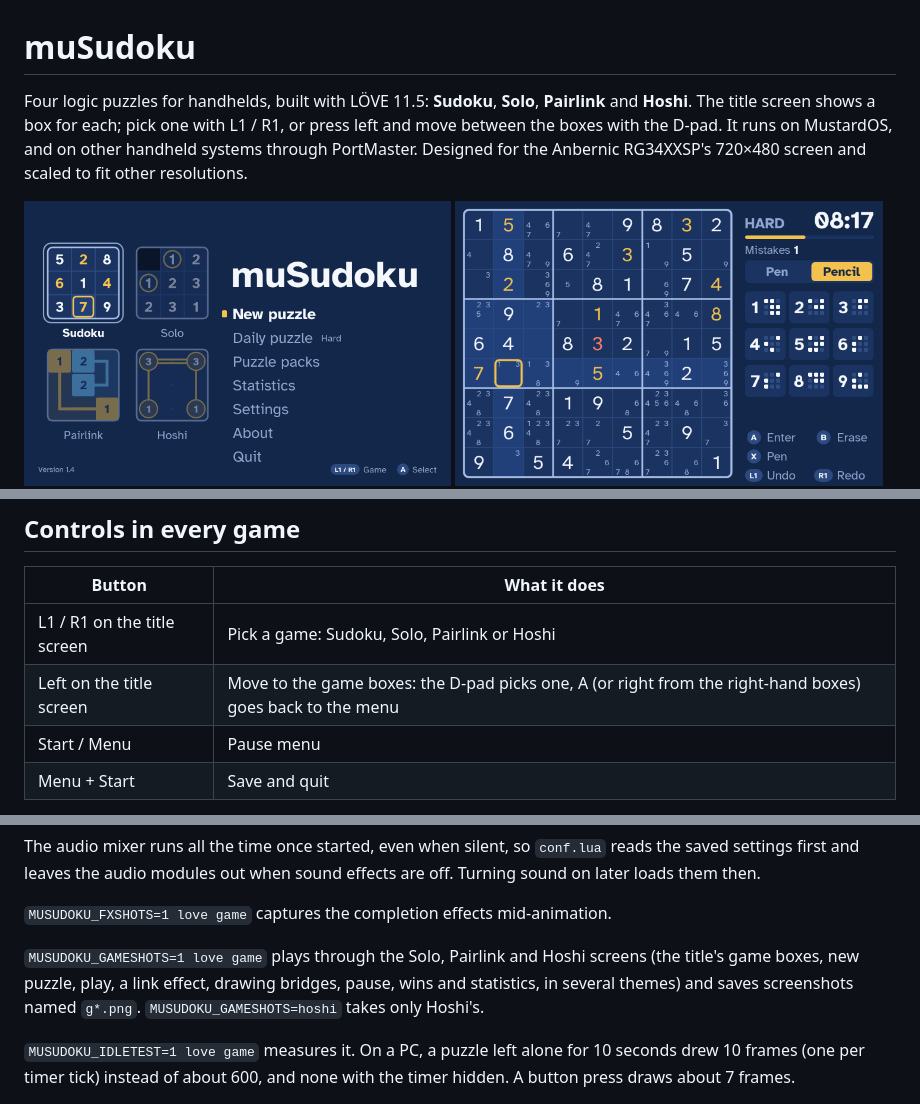
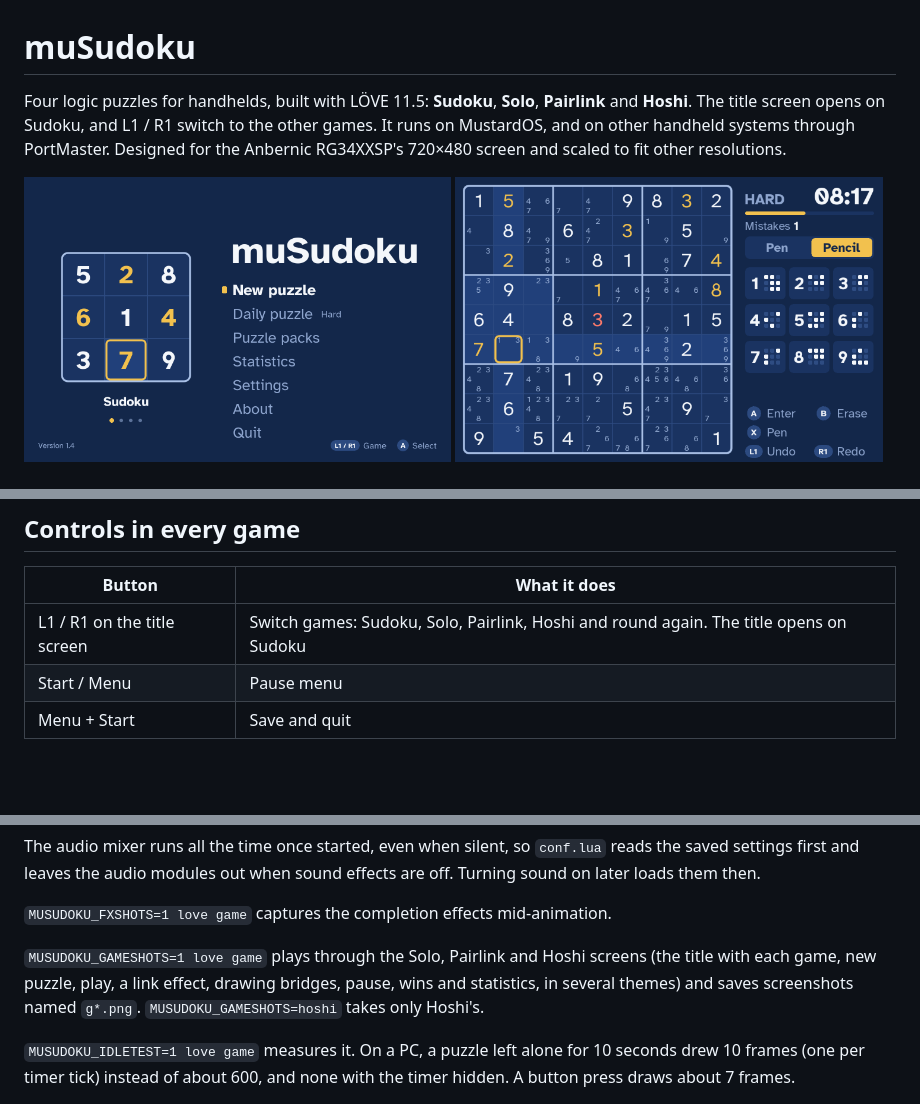
Before and after one commit to ctanas/musudoku, a Markdown page: README.md, 3 parts joined by grey strips. Drawn GitHub-style; pictures changed too: screenshots/title.png; blank space fills up the shorter version.

Commit message:
Open the title on Sudoku, switch games with L1 / R1
The title screen showed a box for each of the four games, and remembered
the last one chosen. It now shows one box, the current game's demo, with
its name and a dot per game under it. Every launch starts on Sudoku;
L1 / R1 cycle through Solo, Pairlink and Hoshi and back, and the choice
lasts until the game closes, so it's no longer a saved setting. The
D-pad stays in the menu.

At the bigger size Hoshi's demo hides the water under each bridge, so the
dot between the double bridge's lines no longer shows.

Co-Authored-By: Claude Opus 5.5 <noreply@anthropic.com>
Claude-Session: https://claude.ai/code/session_01J3G1vV3xf6Wx5AMvXjRcVM

```diff
--- a/README.md
+++ b/README.md
@@ -1,8 +1,8 @@
 # muSudoku
 
 Four logic puzzles for handhelds, built with LÖVE 11.5: **Sudoku**, **Solo**,
-**Pairlink** and **Hoshi**. The title screen shows a box for each; pick one with L1 / R1,
-or press left and move between the boxes with the D-pad. It runs on
+**Pairlink** and **Hoshi**. The title screen opens on Sudoku, and L1 / R1 switch to the
+other games. It runs on
 MustardOS, and on other handheld systems through PortMaster. Designed for the Anbernic
 RG34XXSP's 720×480 screen and scaled to fit other resolutions.
 
@@ -65,8 +65,7 @@ runtime that PortMaster already includes.
 
 | Button | What it does |
 |---|---|
-| L1 / R1 on the title screen | Pick a game: Sudoku, Solo, Pairlink or Hoshi |
-| Left on the title screen | Move to the game boxes: the D-pad picks one, A (or right from the right-hand boxes) goes back to the menu |
+| L1 / R1 on the title screen | Switch games: Sudoku, Solo, Pairlink, Hoshi and round again. The title opens on Sudoku |
 | Start / Menu | Pause menu |
 | Menu + Start | Save and quit |
 
@@ -494,7 +493,7 @@ are off. Turning sound on later loads them then.
 `MUSUDOKU_FXSHOTS=1 love game` captures the completion effects mid-animation.
 
 `MUSUDOKU_GAMESHOTS=1 love game` plays through the Solo, Pairlink and Hoshi screens
-(the title's game boxes, new puzzle, play, a link effect, drawing bridges, pause, wins
+(the title with each game, new puzzle, play, a link effect, drawing bridges, pause, wins
 and statistics, in several themes) and saves screenshots named `g*.png`.
 `MUSUDOKU_GAMESHOTS=hoshi` takes only Hoshi's.
 
```
Also changed, not shown: other parts of README.md (+1 -1 lines), 4 other files.
